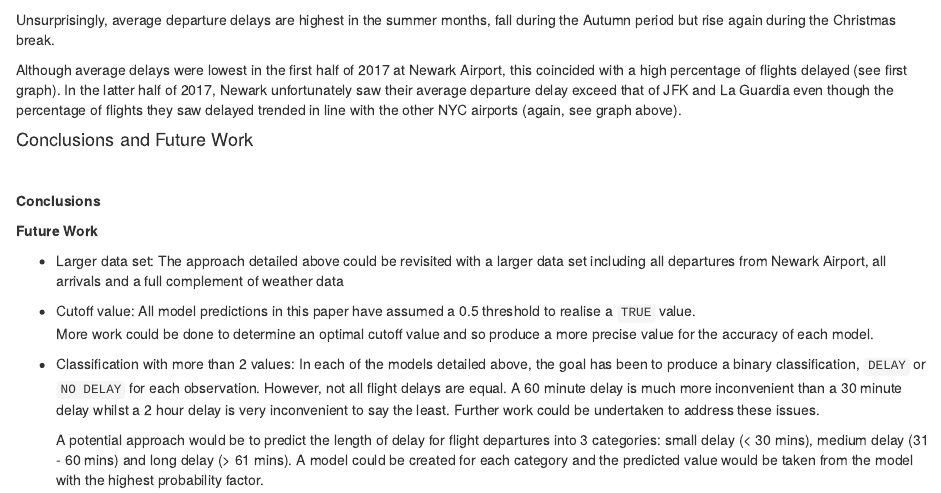
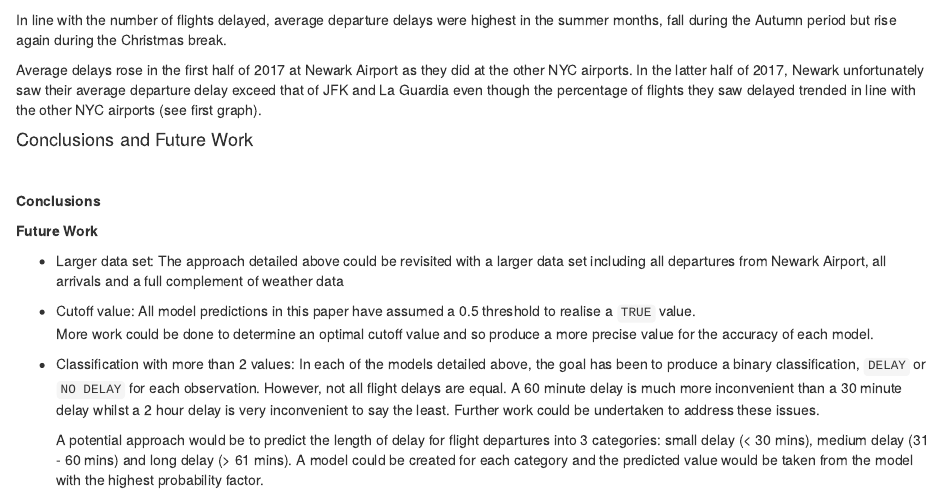
Before and after one commit to malcolmspeight/codeclan_final_project_malcolm_speight, an R Markdown document (codeclan_final_project_malcolm_speight_01b.Rmd): the page in a window 1100 px wide, from 4030 px down. Rendered offline with R 4.5, knitr and Pandoc, with nearby package versions; some code elsewhere in the file could not run offline; column names are cleaned by a stand-in for the janitor package.

Commit message:
presentation

```diff
--- a/codeclan_final_project_malcolm_speight_01b.Rmd
+++ b/codeclan_final_project_malcolm_speight_01b.Rmd
@@ -1764,8 +1761,0 @@ delay_data_for_graphs %>%
-Unsurprisingly, average departure delays are highest in the summer months, fall during the Autumn
-period but rise again during the Christmas break.
-
-Although average delays were lowest in the first half of 2017 at Newark Airport, this coincided
-with a high percentage of flights delayed (see first graph). In the latter half of 2017,
-Newark unfortunately saw their average departure delay exceed that of JFK and La Guardia even
-though the percentage of flights they saw delayed trended in line with the other NYC airports (again,
-see graph above).
@@ -1772,3 +1764,10 @@ see graph above).
+In line with the number of flights delayed, average departure delays were highest in the summer months,
+fall during the Autumn period but rise again during the Christmas break.
+
+Average delays rose in the first half of 2017 at Newark Airport as they did at the other NYC airports.
+In the latter half of 2017, Newark unfortunately saw their average departure delay exceed that of
+JFK and La Guardia even though the percentage of flights they saw delayed trended in line with
+the other NYC airports (see first graph).
 
 
 #### Conclusions and Future Work
```
Also changed, not shown: codeclan_final_project_malcolm_speight_01b.html, codeclan_final_project_malcolm_speight_01b.Rmd (6 more changed lines), 4 other files.
